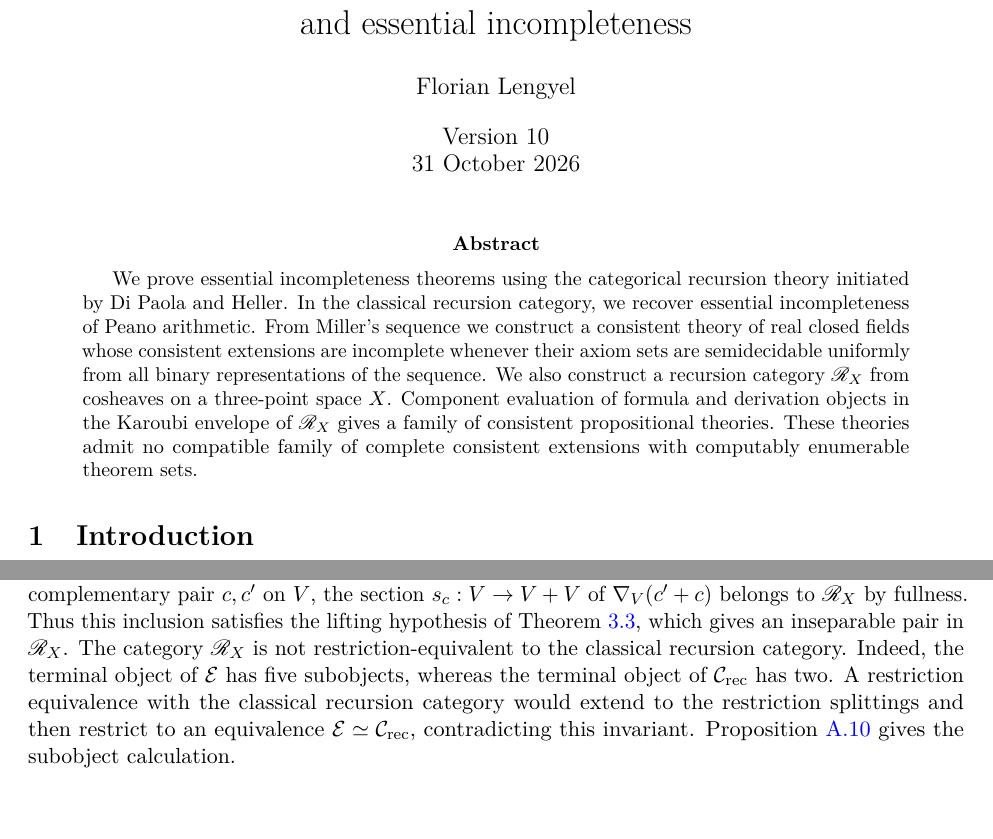
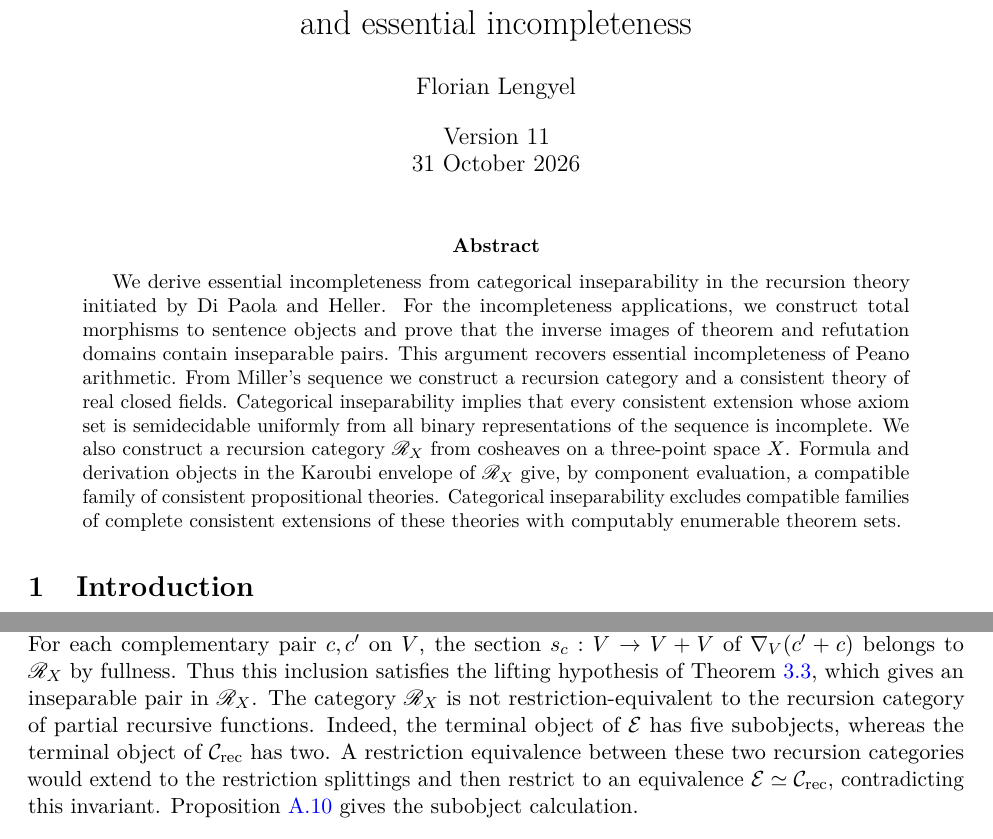
Before and after one commit to flengyel/CategoricalEssentialIncompleteness, a LaTeX paper (manuscript/local_connectedness/main.tex, which reads manuscript/local_connectedness/abstract.tex, manuscript/local_connectedness/preamble.tex, manuscript/local_connectedness/sections/09-three-point-space.tex): two parts of pages 1 and 21 of 40, joined at a grey line, cut so that both start at the same text, the shorter picture padded with empty space. Compiled offline with pdfLaTeX.

Commit message:
Revise abstract and terminology for manuscript version 11
Connect the incompleteness conclusions explicitly to categorical inseparability.
Replace classical recursion category with the recursion category of partial recursive functions.
Preserve the stated logical calculus and extension hypotheses, and archive the rebuilt version 11 PDF.

```diff
--- a/manuscript/local_connectedness/abstract.tex
+++ b/manuscript/local_connectedness/abstract.tex
@@ -1,16 +1,17 @@
 \begin{abstract}
-We prove essential incompleteness theorems using the categorical
-recursion theory initiated by Di Paola and Heller.
-In the classical recursion category, we recover
-essential incompleteness of Peano arithmetic.
-From Miller's sequence we construct a consistent
-theory of real closed fields whose consistent extensions are incomplete
-whenever their axiom sets are semidecidable uniformly from all binary
-representations of the sequence. We also construct a recursion category
-$\mathscr R_X$ from cosheaves on a three-point space $X$.
-Component evaluation of formula and derivation objects in the Karoubi
-envelope of $\mathscr R_X$ gives a family of
-consistent propositional theories. These theories admit no compatible
-family of complete consistent extensions with computably enumerable
-theorem sets.
+We derive essential incompleteness from categorical inseparability in the
+recursion theory initiated by Di Paola and Heller. For the incompleteness
+applications, we construct total morphisms to sentence objects and prove
+that the inverse images of theorem and refutation domains contain
+inseparable pairs. This argument recovers essential incompleteness of
+Peano arithmetic. From Miller's sequence we construct a recursion category
+and a consistent theory of real closed fields. Categorical inseparability
+implies that every consistent extension whose axiom set is semidecidable
+uniformly from all binary representations of the sequence is incomplete.
+We also construct a recursion category $\mathscr R_X$ from cosheaves on a
+three-point space $X$. Formula and derivation objects in the Karoubi
+envelope of $\mathscr R_X$ give, by component evaluation, a compatible
+family of consistent propositional theories. Categorical inseparability
+excludes compatible families of complete consistent extensions of these
+theories with computably enumerable theorem sets.
 \end{abstract}
--- a/manuscript/local_connectedness/preamble.tex
+++ b/manuscript/local_connectedness/preamble.tex
@@ -15,4 +15,4 @@ pdftitle={Local connectedness in recursion categories and essential incompletene
 \title{Local connectedness in recursion categories\\
 and essential incompleteness}
 \author{Florian Lengyel}
-\date{Version 10\\31 October 2026}
+\date{Version 11\\31 October 2026}
--- a/manuscript/local_connectedness/sections/09-three-point-space.tex
+++ b/manuscript/local_connectedness/sections/09-three-point-space.tex
@@ -161,10 +161,10 @@ by fullness. Thus this inclusion satisfies the lifting hypothesis of
 Theorem~\ref{thm:local-lifting}, which gives an inseparable pair in
 $\mathscr R_X$.
 The category $\mathscr R_X$ is not restriction-equivalent to the
-classical recursion category. Indeed, the terminal object of
+recursion category of partial recursive functions. Indeed, the terminal object of
 $\mathcal E$ has five subobjects, whereas the terminal object of
 $\mathcal C_{\mathrm{rec}}$ has two.
-A restriction equivalence with the classical recursion category
+A restriction equivalence between these two recursion categories
 would extend to the restriction splittings and then restrict to an
 equivalence $\mathcal E\simeq\mathcal C_{\mathrm{rec}}$, contradicting
 this invariant. Proposition~\ref{prop:fork-distinction} gives the
```
Also changed, not shown: manuscript/local_connectedness/appendices/a-three-point-cosheaves.tex (+1 -1 lines), manuscript/local_connectedness/appendices/b-finite-syntax-and-proofs.tex (+1 -1 lines), manuscript/local_connectedness/sections/01-introduction.tex (+1 -1 lines), manuscript/local_connectedness/sections/05-syntactic-recursion-category.tex (+2 -2 lines), manuscript/local_connectedness/sections/08-essential-incompleteness-of-arithmetic.tex (+3 -3 lines), README.md, manuscript/README.md, manuscript/essential_incompleteness_via_local_connectedness_v11.pdf (added), manuscript/local_connectedness/README.md, manuscript/local_connectedness/main.pdf, manuscript/local_connectedness/sections/09-three-point-space.tex (4 more changed lines).
